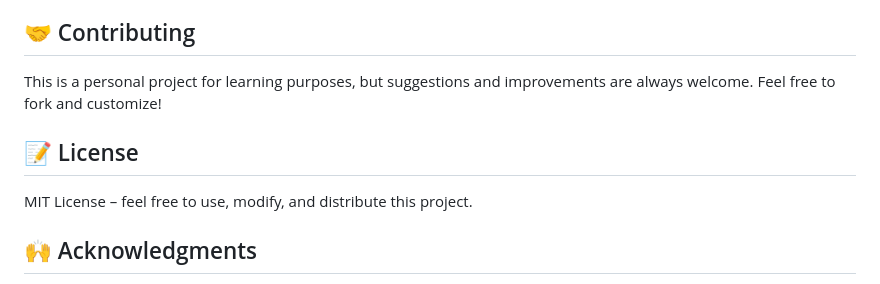
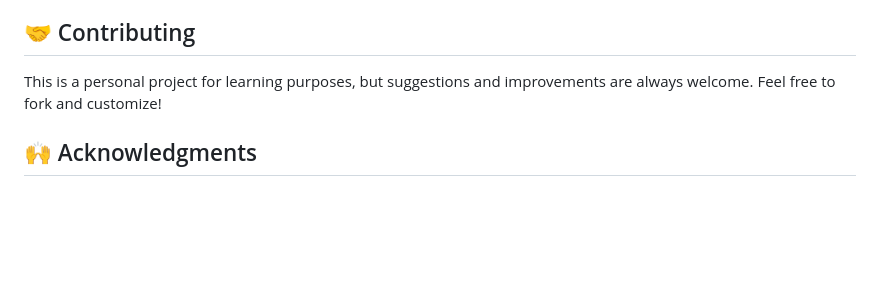
Before and after one commit to AADS0012/todo-list-typescript, a Markdown page: README.md, the part around the change. GitHub-like rendering; blank space fills up the shorter version.

```diff
--- a/README.md
+++ b/README.md
@@ -82,9 +82,6 @@ Dark theme variables are defined under [data-theme="dark"] selector.
 ## 🤝 Contributing
 This is a personal project for learning purposes, but suggestions and improvements are always welcome. Feel free to fork and customize!
 
-## 📝 License
-MIT License – feel free to use, modify, and distribute this project.
-
 ## 🙌 Acknowledgments
 - Inspired by modern UI trends and minimalist design principles
 - Built as a showcase for pure front-end skills without frameworks
```
